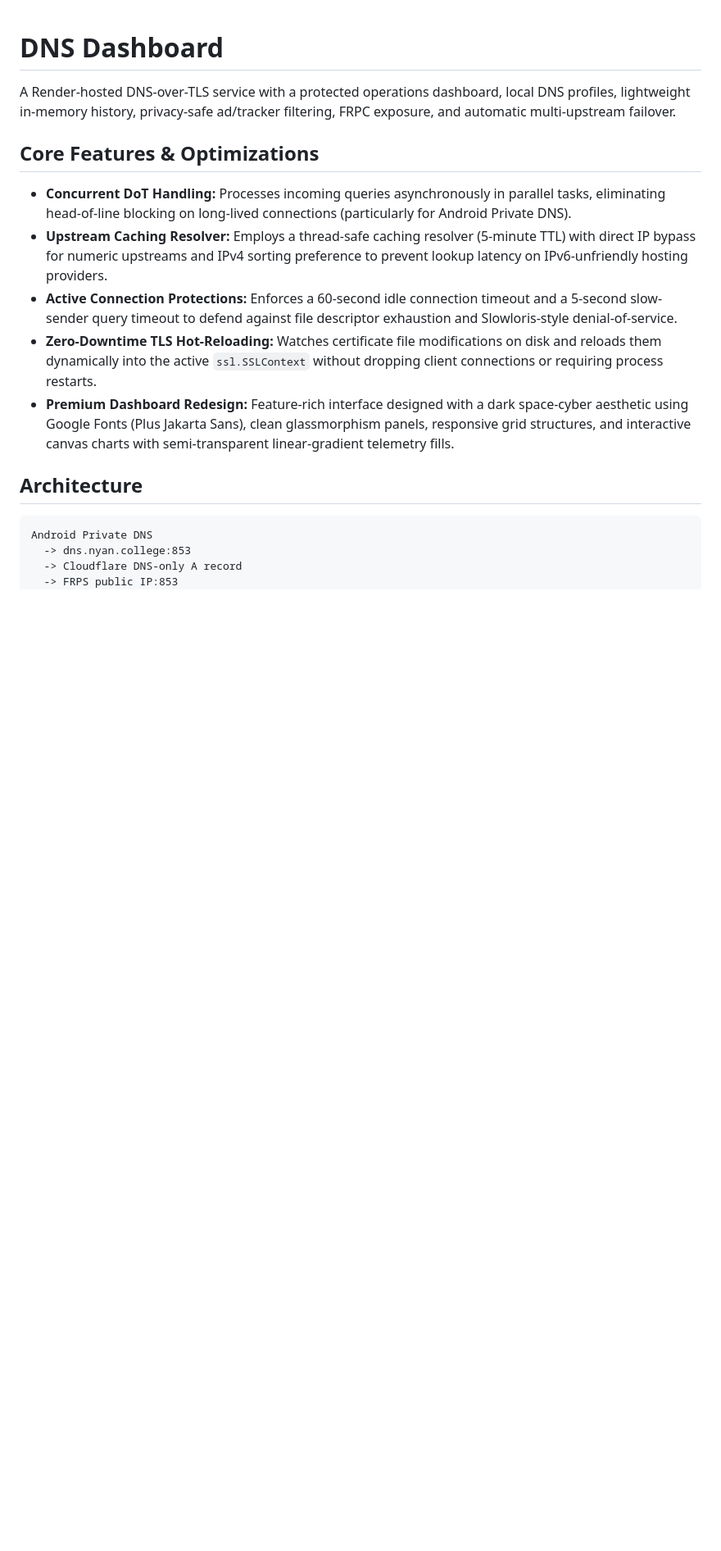
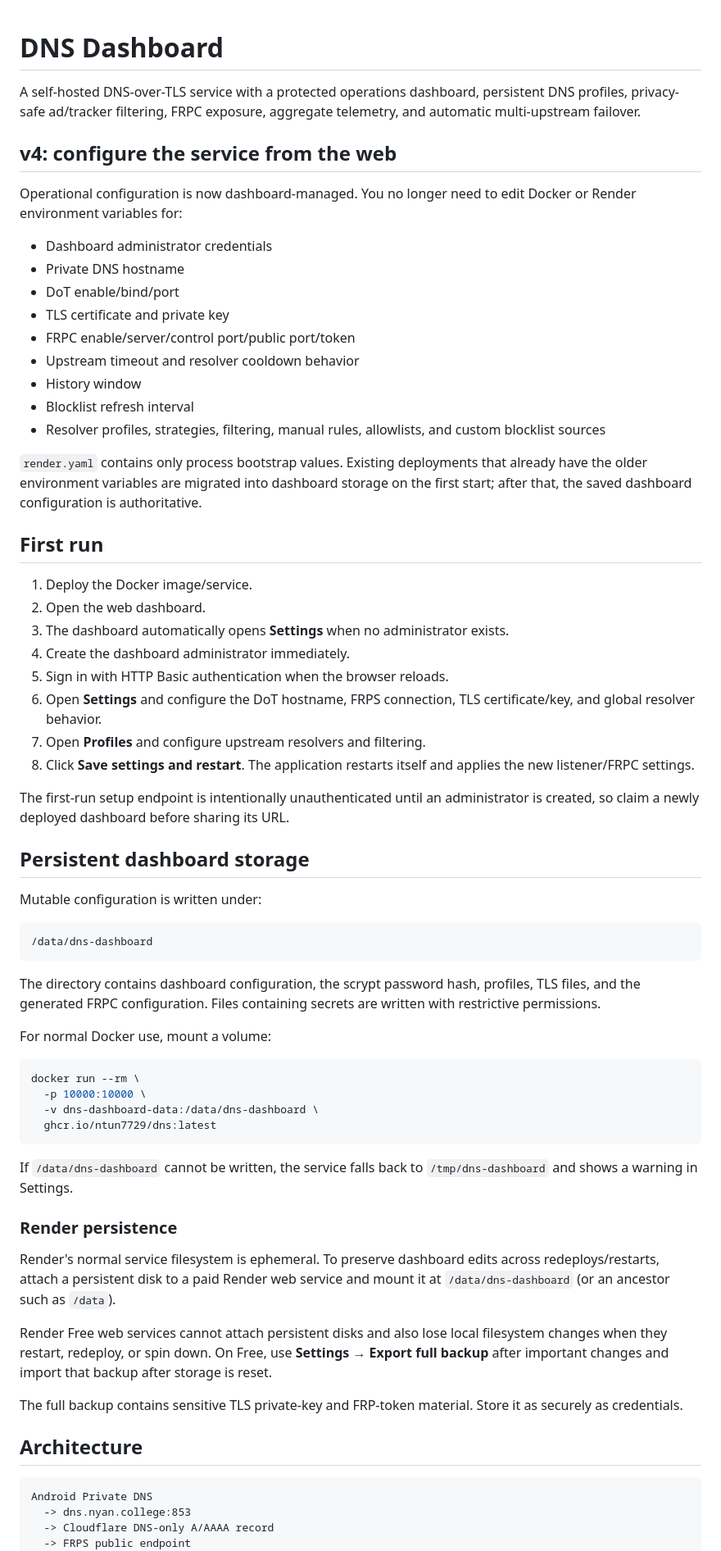
Before and after one commit to ntun7729/Dns, a Markdown page: README.md, the part around one of its changes. Shown at 82% size. Rendered like a GitHub page; blank space fills up the shorter version.

````diff
--- a/README.md
+++ b/README.md
@@ -1,20 +1,70 @@
 # DNS Dashboard
 
-A Render-hosted DNS-over-TLS service with a protected operations dashboard, local DNS profiles, lightweight in-memory history, privacy-safe ad/tracker filtering, FRPC exposure, and automatic multi-upstream failover.
+A self-hosted DNS-over-TLS service with a protected operations dashboard, persistent DNS profiles, privacy-safe ad/tracker filtering, FRPC exposure, aggregate telemetry, and automatic multi-upstream failover.
 
-## Core Features & Optimizations
+## v4: configure the service from the web
 
-* **Concurrent DoT Handling:** Processes incoming queries asynchronously in parallel tasks, eliminating head-of-line blocking on long-lived connections (particularly for Android Private DNS).
-* **Upstream Caching Resolver:** Employs a thread-safe caching resolver (5-minute TTL) with direct IP bypass for numeric upstreams and IPv4 sorting preference to prevent lookup latency on IPv6-unfriendly hosting providers.
-* **Active Connection Protections:** Enforces a 60-second idle connection timeout and a 5-second slow-sender query timeout to defend against file descriptor exhaustion and Slowloris-style denial-of-service.
-* **Zero-Downtime TLS Hot-Reloading:** Watches certificate file modifications on disk and reloads them dynamically into the active `ssl.SSLContext` without dropping client connections or requiring process restarts.
-* **Premium Dashboard Redesign:** Feature-rich interface designed with a dark space-cyber aesthetic using Google Fonts (Plus Jakarta Sans), clean glassmorphism panels, responsive grid structures, and interactive canvas charts with semi-transparent linear-gradient telemetry fills.
+Operational configuration is now dashboard-managed. You no longer need to edit Docker or Render environment variables for:
+
+- Dashboard administrator credentials
+- Private DNS hostname
+- DoT enable/bind/port
+- TLS certificate and private key
+- FRPC enable/server/control port/public port/token
+- Upstream timeout and resolver cooldown behavior
+- History window
+- Blocklist refresh interval
+- Resolver profiles, strategies, filtering, manual rules, allowlists, and custom blocklist sources
+
+`render.yaml` contains only process bootstrap values. Existing deployments that already have the older environment variables are migrated into dashboard storage on the first start; after that, the saved dashboard configuration is authoritative.
+
+## First run
+
+1. Deploy the Docker image/service.
+2. Open the web dashboard.
+3. The dashboard automatically opens **Settings** when no administrator exists.
+4. Create the dashboard administrator immediately.
+5. Sign in with HTTP Basic authentication when the browser reloads.
+6. Open **Settings** and configure the DoT hostname, FRPS connection, TLS certificate/key, and global resolver behavior.
+7. Open **Profiles** and configure upstream resolvers and filtering.
+8. Click **Save settings and restart**. The application restarts itself and applies the new listener/FRPC settings.
+
+The first-run setup endpoint is intentionally unauthenticated until an administrator is created, so claim a newly deployed dashboard before sharing its URL.
+
+## Persistent dashboard storage
+
+Mutable configuration is written under:
+
+```text
+/data/dns-dashboard
+```
+
+The directory contains dashboard configuration, the scrypt password hash, profiles, TLS files, and the generated FRPC configuration. Files containing secrets are written with restrictive permissions.
+
+For normal Docker use, mount a volume:
+
+```bash
+docker run --rm \
+  -p 10000:10000 \
+  -v dns-dashboard-data:/data/dns-dashboard \
+  ghcr.io/ntun7729/dns:latest
+```
+
+If `/data/dns-dashboard` cannot be written, the service falls back to `/tmp/dns-dashboard` and shows a warning in Settings.
+
+### Render persistence
+
+Render's normal service filesystem is ephemeral. To preserve dashboard edits across redeploys/restarts, attach a persistent disk to a paid Render web service and mount it at `/data/dns-dashboard` (or an ancestor such as `/data`).
+
+Render Free web services cannot attach persistent disks and also lose local filesystem changes when they restart, redeploy, or spin down. On Free, use **Settings → Export full backup** after important changes and import that backup after storage is reset.
+
+The full backup contains sensitive TLS private-key and FRP-token material. Store it as securely as credentials.
 
 ## Architecture
 
 ```text
 Android Private DNS
   -> dns.nyan.college:853
-  -> Cloudflare DNS-only A record
-  -> FRPS public IP:853
+  -> Cloudflare DNS-only A/AAAA record
+  -> FRPS public endpoint
   -> FRPC tunnel
````
Also changed, not shown: other parts of README.md (+161 -157 lines).
